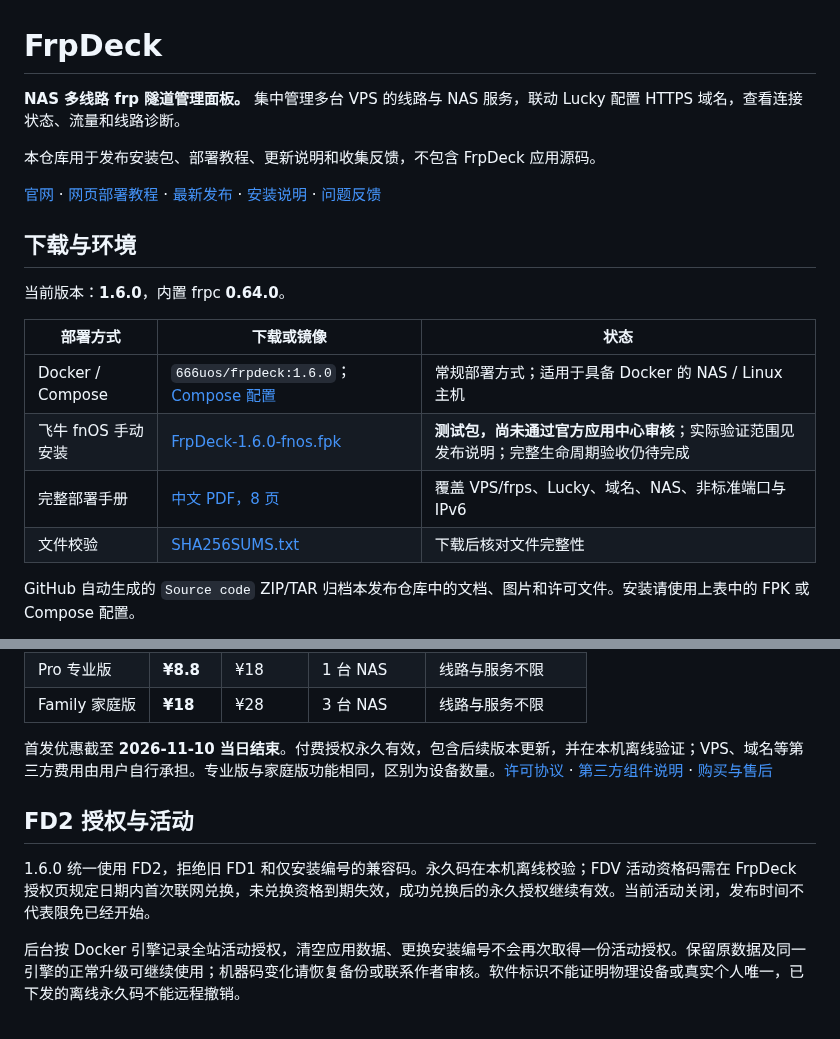
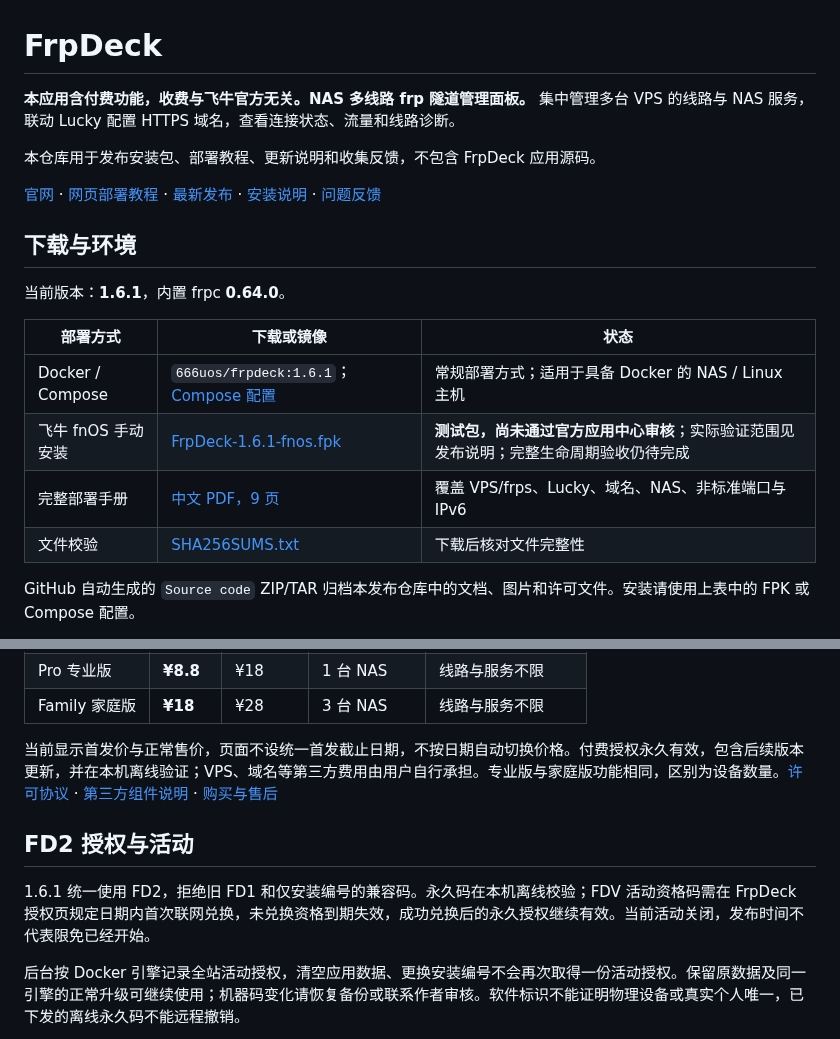
Before and after one commit to songdone/FrpDeck-Release, a Markdown page: README.md, 2 parts joined by grey strips. Rendered like a GitHub page.

```diff
--- a/README.md
+++ b/README.md
@@ -1,6 +1,6 @@
 # FrpDeck
 
-**NAS 多线路 frp 隧道管理面板。** 集中管理多台 VPS 的线路与 NAS 服务，联动 Lucky 配置 HTTPS 域名，查看连接状态、流量和线路诊断。
+**本应用含付费功能，收费与飞牛官方无关。NAS 多线路 frp 隧道管理面板。** 集中管理多台 VPS 的线路与 NAS 服务，联动 Lucky 配置 HTTPS 域名，查看连接状态、流量和线路诊断。
 
 本仓库用于发布安装包、部署教程、更新说明和收集反馈，不包含 FrpDeck 应用源码。
 
@@ -8,14 +8,14 @@
 
 ## 下载与环境
 
-当前版本：**1.6.0**，内置 frpc **0.64.0**。
+当前版本：**1.6.1**，内置 frpc **0.64.0**。
 
 | 部署方式 | 下载或镜像 | 状态 |
 |---|---|---|
-| Docker / Compose | `666uos/frpdeck:1.6.0`；[Compose 配置](https://github.com/songdone/FrpDeck-Release/releases/download/v1.6.0/docker-compose-1.6.0.yaml) | 常规部署方式；适用于具备 Docker 的 NAS / Linux 主机 |
-| 飞牛 fnOS 手动安装 | [FrpDeck-1.6.0-fnos.fpk](https://github.com/songdone/FrpDeck-Release/releases/download/v1.6.0/FrpDeck-1.6.0-fnos.fpk) | **测试包，尚未通过官方应用中心审核**；实际验证范围见发布说明；完整生命周期验收仍待完成 |
-| 完整部署手册 | [中文 PDF，8 页](https://github.com/songdone/FrpDeck-Release/releases/download/v1.6.0/FrpDeck-getting-started-1.6.0.pdf) | 覆盖 VPS/frps、Lucky、域名、NAS、非标准端口与 IPv6 |
-| 文件校验 | [SHA256SUMS.txt](https://github.com/songdone/FrpDeck-Release/releases/download/v1.6.0/SHA256SUMS.txt) | 下载后核对文件完整性 |
+| Docker / Compose | `666uos/frpdeck:1.6.1`；[Compose 配置](https://github.com/songdone/FrpDeck-Release/releases/download/v1.6.1/docker-compose-1.6.1.yaml) | 常规部署方式；适用于具备 Docker 的 NAS / Linux 主机 |
+| 飞牛 fnOS 手动安装 | [FrpDeck-1.6.1-fnos.fpk](https://github.com/songdone/FrpDeck-Release/releases/download/v1.6.1/FrpDeck-1.6.1-fnos.fpk) | **测试包，尚未通过官方应用中心审核**；实际验证范围见发布说明；完整生命周期验收仍待完成 |
+| 完整部署手册 | [中文 PDF，9 页](https://github.com/songdone/FrpDeck-Release/releases/download/v1.6.1/FrpDeck-getting-started-1.6.1.pdf) | 覆盖 VPS/frps、Lucky、域名、NAS、非标准端口与 IPv6 |
+| 文件校验 | [SHA256SUMS.txt](https://github.com/songdone/FrpDeck-Release/releases/download/v1.6.1/SHA256SUMS.txt) | 下载后核对文件完整性 |
 
 GitHub 自动生成的 `Source code` ZIP/TAR 归档本发布仓库中的文档、图片和许可文件。安装请使用上表中的 FPK 或 Compose 配置。
 
@@ -54,11 +54,11 @@ Docker 镜像提供 `linux/amd64`、`linux/arm64`、`linux/arm/v7`。amd64 已
 | Pro 专业版 | **¥8.8** | ¥18 | 1 台 NAS | 线路与服务不限 |
 | Family 家庭版 | **¥18** | ¥28 | 3 台 NAS | 线路与服务不限 |
 
-首发优惠截至 **2026-11-10 当日结束**。付费授权永久有效，包含后续版本更新，并在本机离线验证；VPS、域名等第三方费用由用户自行承担。专业版与家庭版功能相同，区别为设备数量。[许可协议](LICENSE) · [第三方组件说明](THIRD_PARTY_NOTICES.md) · [购买与售后](https://t.me/Play_6uos)
+当前显示首发价与正常售价，页面不设统一首发截止日期，不按日期自动切换价格。付费授权永久有效，包含后续版本更新，并在本机离线验证；VPS、域名等第三方费用由用户自行承担。专业版与家庭版功能相同，区别为设备数量。[许可协议](LICENSE) · [第三方组件说明](THIRD_PARTY_NOTICES.md) · [购买与售后](https://t.me/Play_6uos)
 
 ## FD2 授权与活动
 
-1.6.0 统一使用 FD2，拒绝旧 FD1 和仅安装编号的兼容码。永久码在本机离线校验；FDV 活动资格码需在 FrpDeck 授权页规定日期内首次联网兑换，未兑换资格到期失效，成功兑换后的永久授权继续有效。当前活动关闭，发布时间不代表限免已经开始。
+1.6.1 统一使用 FD2，拒绝旧 FD1 和仅安装编号的兼容码。永久码在本机离线校验；FDV 活动资格码需在 FrpDeck 授权页规定日期内首次联网兑换，未兑换资格到期失效，成功兑换后的永久授权继续有效。当前活动关闭，发布时间不代表限免已经开始。
 
 后台按 Docker 引擎记录全站活动授权，清空应用数据、更换安装编号不会再次取得一份活动授权。保留原数据及同一引擎的正常升级可继续使用；机器码变化请恢复备份或联系作者审核。软件标识不能证明物理设备或真实个人唯一，已下发的离线永久码不能远程撤销。
 
```
Also changed, not shown: other parts of README.md (+15 -1 lines), CHANGELOG.md (+12 -1 lines), docs/INSTALL.md (+17 -7 lines), docs/体验与授权说明.md (added, +7 -0 lines), images/fnos-trial-1.6.1-example.png (added).
